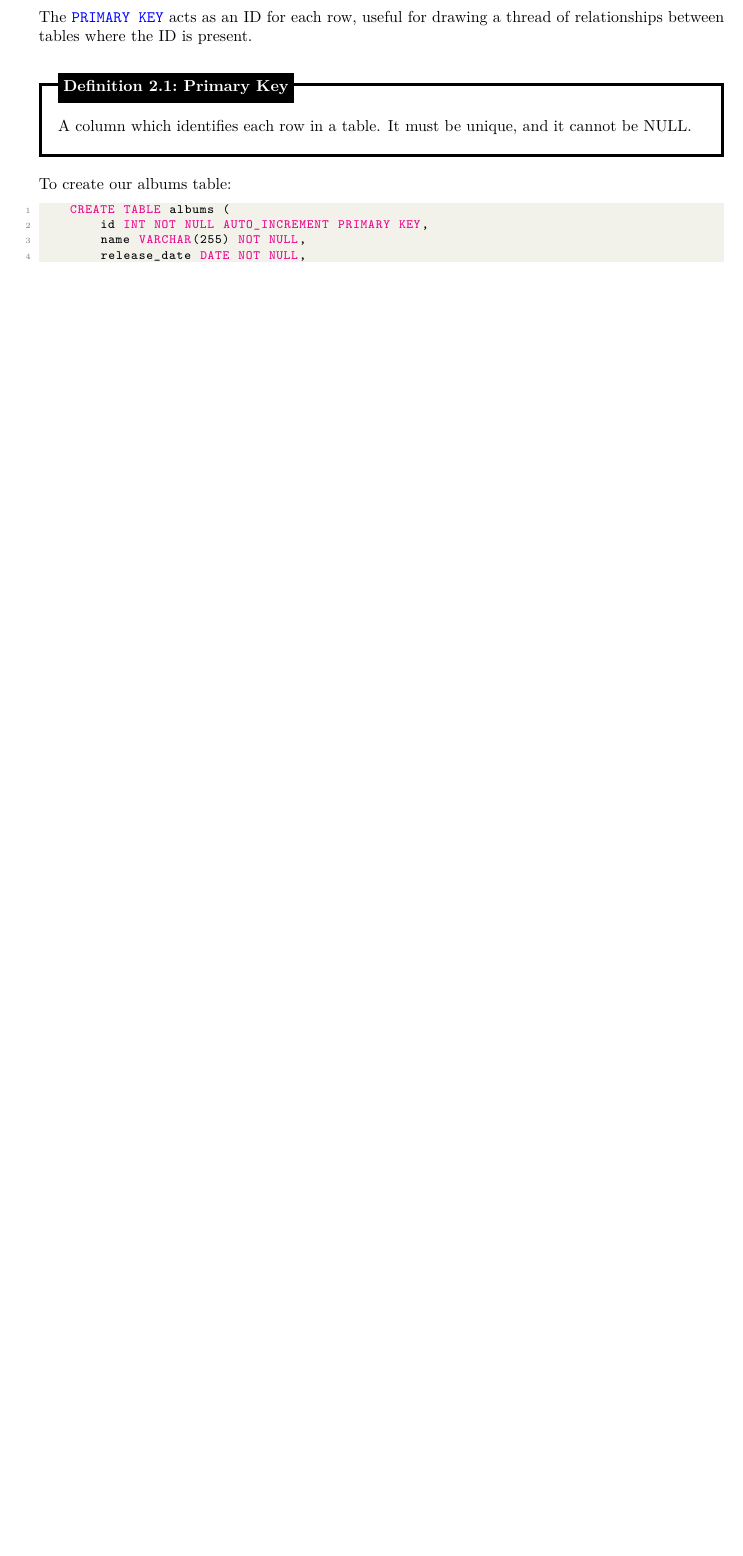
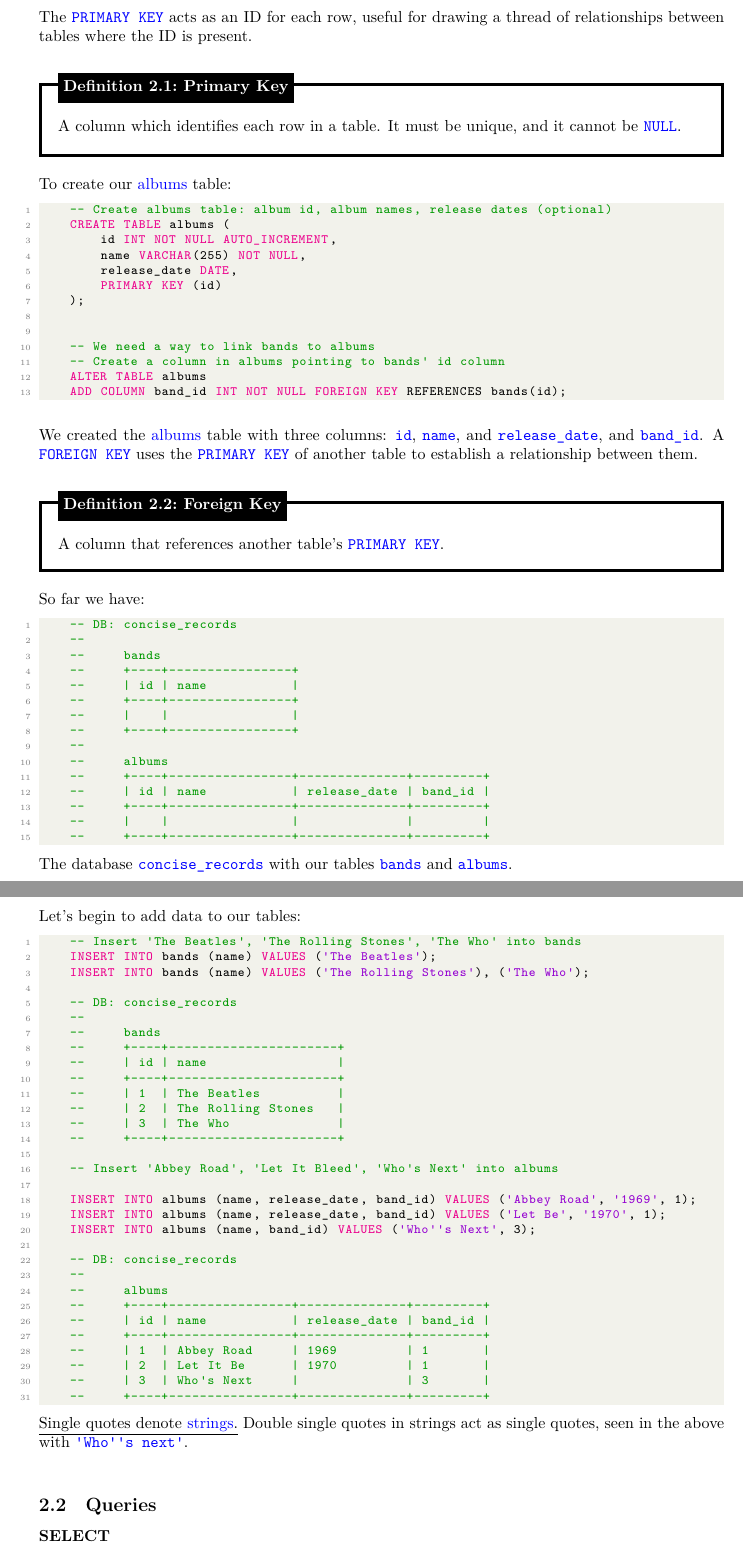
Before and after one commit to Concise-Works/int-securitas, a LaTeX document (main.tex, which reads Sections/SQL/create.tex, Sections/SQL/query_select.tex): part of page 4 of 4 before the commit and two parts of pages 4 and 5 of 8 after it, the two joined at a grey line, cut so that both start at the same text, the shorter picture padded with empty space. The pictures show the PDF file main.pdf that the author committed with the source.

Commit message:
all the way up to update

```diff
--- /dev/null
+++ b/Sections/SQL/create.tex
@@ -0,0 +47,114 @@
+\end{lstlisting}
+
+\vspace{1em}
+\noindent
+We created the database, \textcolor{blue}{\texttt{concise\_records}}, and a table \textcolor{blue}{\texttt{bands}}
+with two columns: \textcolor{blue}{\texttt{name}} and \textcolor{blue}{\texttt{id}}.\\
+
+
+\newpage
+
+\noindent
+The \textcolor{blue}{\texttt{PRIMARY KEY}} acts as an ID for each row, useful for
+drawing a thread of relationships between tables where the ID is present.\\
+
+\begin{Def}[Primary Key]
+    .A column which identifies each row in a table. It must be unique, and it cannot be \textcolor{blue}{\texttt{NULL}}.
+\end{Def}
+
+\noindent
+To create our \textcolor{blue}{albums} table:
+
+\begin{lstlisting}[style=sql]
+    -- Create albums table: album id, album names, release dates (optional)
+    CREATE TABLE albums (
+        id INT NOT NULL AUTO_INCREMENT,
+        name VARCHAR(255) NOT NULL,
+        release_date DATE,
+        PRIMARY KEY (id)
+    );
+
+
+    -- We need a way to link bands to albums
+    -- Create a column in albums pointing to bands' id column
+    ALTER TABLE albums
+    ADD COLUMN band_id INT NOT NULL FOREIGN KEY REFERENCES bands(id);
+
+\end{lstlisting}
+
+\vspace{1em}
+\noindent
+We created the \textcolor{blue}{albums} table with three columns: \textcolor{blue}{\texttt{id}}, \textcolor{blue}{\texttt{name}}, and \textcolor{blue}{\texttt{release\_date}},
+and \textcolor{blue}{\texttt{band\_id}}. A \textcolor{blue}{\texttt{FOREIGN KEY}} uses the \textcolor{blue}{\texttt{PRIMARY KEY}} of another table to establish a relationship between them.\\
+
+\begin{Def}[Foreign Key]
+    .A column that references another table's \textcolor{blue}{\texttt{PRIMARY KEY}}.
+\end{Def}
+
+\noindent
+So far we have:
+\begin{lstlisting}[style=sql]
+    -- DB: concise_records
+    --
+    --     bands
+    --     +----+----------------+
+    --     | id | name           |
+    --     +----+----------------+
+    --     |    |                |
+    --     +----+----------------+
+    --
+    --     albums
+    --     +----+----------------+--------------+---------+
+    --     | id | name           | release_date | band_id |
+    --     +----+----------------+--------------+---------+
+    --     |    |                |              |         |
+    --     +----+----------------+--------------+---------+
+\end{lstlisting}
+
+\noindent
+The database \textcolor{blue}{\texttt{concise\_records}} with our tables \textcolor{blue}{\texttt{bands}} and \textcolor{blue}{\texttt{albums}}.\\
+
+\newpage
+
+\noindent
+Let's begin to add data to our tables:
+
+\begin{lstlisting}[style=sql]
+    -- Insert 'The Beatles', 'The Rolling Stones', 'The Who' into bands
+    INSERT INTO bands (name) VALUES ('The Beatles');
+    INSERT INTO bands (name) VALUES ('The Rolling Stones'), ('The Who');
+
+    -- DB: concise_records
+    --
+    --     bands
+    --     +----+----------------------+
+    --     | id | name                 |
+    --     +----+----------------------+
+    --     | 1  | The Beatles          |
+    --     | 2  | The Rolling Stones   |
+    --     | 3  | The Who              |
+    --     +----+----------------------+
+
+    -- Insert 'Abbey Road', 'Let It Bleed', 'Who's Next' into albums
+
+    INSERT INTO albums (name, release_date, band_id) VALUES ('Abbey Road', '1969', 1);
+    INSERT INTO albums (name, release_date, band_id) VALUES ('Let Be', '1970', 1);
+    INSERT INTO albums (name, band_id) VALUES ('Who''s Next', 3);
+
+    -- DB: concise_records
+    --
+    --     albums
+    --     +----+----------------+--------------+---------+
+    --     | id | name           | release_date | band_id |
+    --     +----+----------------+--------------+---------+
+    --     | 1  | Abbey Road     | 1969         | 1       |
+    --     | 2  | Let It Be      | 1970         | 1       |
+    --     | 3  | Who's Next     |              | 3       |
+    --     +----+----------------+--------------+---------+
+
+\end{lstlisting}
+
+
+\noindent
+\underline{Single quotes denote \textcolor{blue}{strings}.} Double single quotes in strings act as single quotes, seen in
+the above with \textcolor{blue}{\texttt{'Who''s next'}}.\\
--- /dev/null
+++ b/Sections/SQL/query_select.tex
@@ -0,0 +1,17 @@
+\subsubsection*{SELECT}
+
+We can also retrieve data from our tables using the \textcolor{blue}{\texttt{SELECT}}:
+
+\begin{lstlisting}[style=sql]
+    -- Retrieve all columns from bands
+    SELECT * FROM bands;
+
+    -- Query Result:
+    --     +----+----------------------+
+    --     | id | name                 |
+    --     +----+----------------------+
+    --     | 1  | The Beatles          |
+    --     | 2  | The Rolling Stones   |
+    --     | 3  | The Who              |
+    --     +----+----------------------+
+\end{lstlisting}
@@ -0,0 +26,13 @@
+\begin{lstlisting}[style=sql]
+    -- Retrieve the name column from bands
+    SELECT name FROM bands;
+
+    -- Query Result:
+    --     +----------------------+
+    --     | name                 |
+    --     +----------------------+
+    --     | The Beatles          |
+    --     | The Rolling Stones   |
+    --     | The Who              |
+    --     +----------------------+
+\end{lstlisting}
@@ -0,0 +50,24 @@
+\begin{lstlisting}[style=sql]
+    -- Retrieve and give aliases to id and name columns from bands
+    SELECT id AS 'ID', name AS 'Band Name'
+
+    -- Query Result:
+    --     +----+----------------------+
+    --     | ID | Band Name            |
+    --     +----+----------------------+
+    --     | 1  | The Beatles          |
+    --     | 2  | The Rolling Stones   |
+    --     | 3  | The Who              |
+    --     +----+----------------------+
+\end{lstlisting}
+\begin{lstlisting}[style=sql]
+    -- Order bands by name in descending order
+    SELECT * FROM bands ORDER BY name DESC;
+
+    -- Query Result:
+    --     +----+----------------------+
+    --     | id | name                 |
+    --     +----+----------------------+
+    --     | 1  | The Who              |
+    --     | 2  | The Rolling Stones   |
+    --     | 3  | The Beatles          |
@@ -0,0 +80 @@
+\end{lstlisting}
@@ -0,0 +119,21 @@
+\begin{lstlisting}[style=sql]
+    -- DB: concise_records
+    --
+    --     bands
+    --     +----+----------------------+
+    --     | id | name                 |
+    --     +----+----------------------+
+    --     | 1  | The Beatles          |
+    --     | 2  | The Rolling Stones   |
+    --     | 3  | The Who              |
+    --     +----+----------------------+
+    --
+    --     albums
+    --     +----+----------------+--------------+---------+
+    --     | id | name           | release_date | band_id |
+    --     +----+----------------+--------------+---------+
+    --     | 1  | Abbey Road     | 1969         | 1       |
+    --     | 2  | Let It Be      | 1970         | 1       |
+    --     | 3  | Who's Next     |              | 3       |
+    --     +----+----------------+--------------+---------+
+\end{lstlisting}
@@ -0,0 +149,3 @@
+\begin{lstlisting}[style=sql]
+    -- We could do
+    UPDATE albums
@@ -0,0 +158,11 @@
+    -- DB: concise_records
+    --
+    --     albums
+    --     +----+----------------+--------------+---------+
+    --     | id | name           | release_date | band_id |
+    --     +----+----------------+--------------+---------+
+    --     | 1  | Abbey Road     | 1969         | 1       |
+    --     | 2  | Let It Be      | 1970         | 1       |
+    --     | 3  | Who's Next     | 1971         | 3       |
+    --     +----+----------------+--------------+---------+
+\end{lstlisting}
```
Also changed, not shown: Sections/SQL/sql_basics.tex (deleted, +0 -73 lines), Sections/introduction.tex (+8 -8 lines), main.tex (+4 -2 lines), main.pdf, Sections/SQL/create.tex (46 more changed lines), Sections/SQL/query_select.tex (78 more changed lines), 1 other file.
